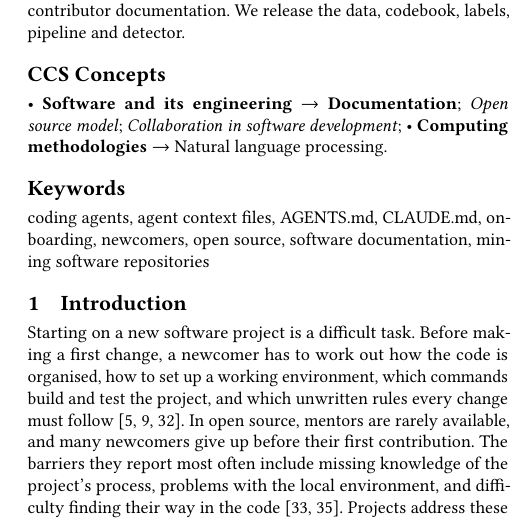
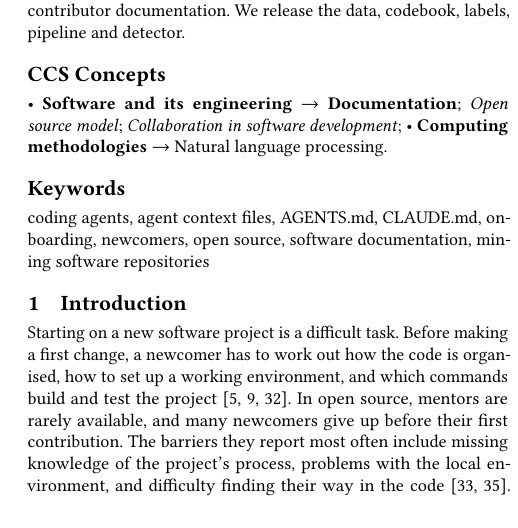
Before and after one commit to himans-iitk/CS507A, a LaTeX paper (paper/main.tex): part of one column of page 1 of 11, cut so that both start at the same text. Compiled offline with pdfLaTeX.

Commit message:
Intro: drop 'unwritten rules' clause from opening sentence
Co-Authored-By: Claude Opus 5.5 <noreply@anthropic.com>

```diff
--- a/paper/main.tex
+++ b/paper/main.tex
@@ -58,9 +58,8 @@ source, software documentation, mining software repositories}
 %======================================================================
 
 Starting on a new software project is a difficult task. Before making a first change, a newcomer has to work
-out how the code is organised, how to set up a working environment, which commands build and test
-the project, and which unwritten rules every change must
-follow~\cite{sim1998rampup,begel2008novice,dagenais2010landscape}. In open source,
+out how the code is organised, how to set up a working environment, and which commands build and
+test the project~\cite{sim1998rampup,begel2008novice,dagenais2010landscape}. In open source,
 mentors are rarely available, and many newcomers give up before their first contribution. The
 barriers they report most often include missing knowledge of the project's process, problems with
 the local environment, and difficulty finding their way in the
```
Also changed, not shown: 1 other file.
